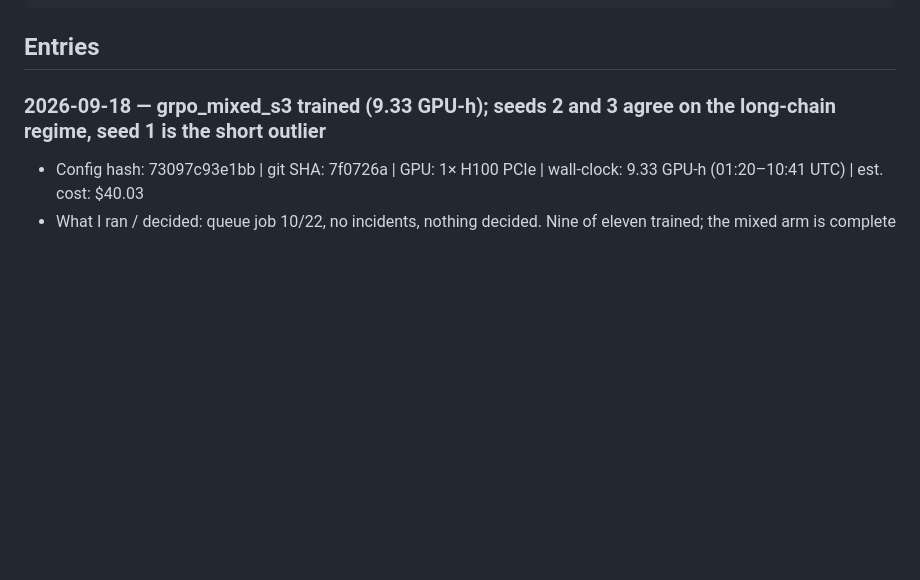
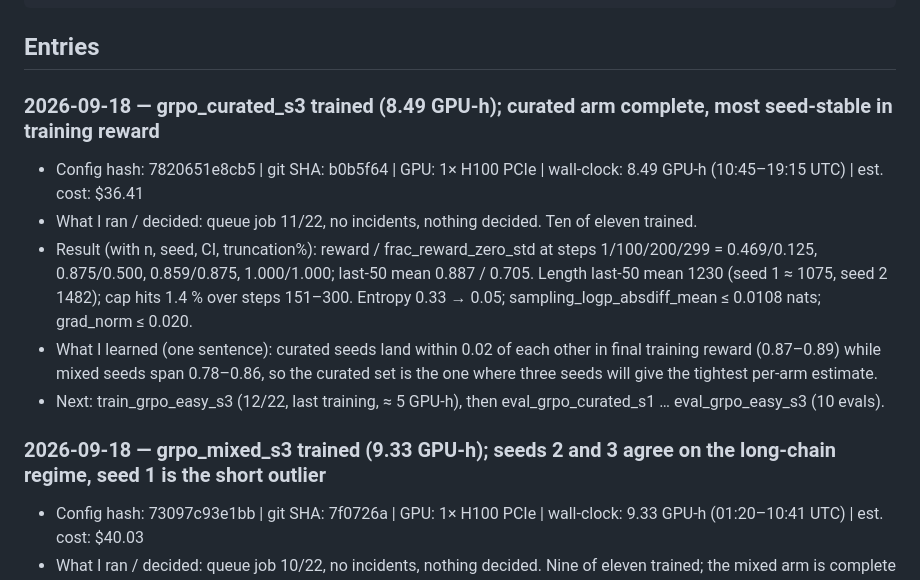
Before and after one commit to LakshyaChaudhry/rl-or-data, a Markdown page: notebook/LAB_NOTEBOOK.md, the part around the change. GitHub-like rendering; blank space fills up the shorter version.

Commit message:
notebook: grpo_curated_s3 trained; curated arm complete across seeds
Co-Authored-By: Claude Fable 5.1 <noreply@anthropic.com>

````diff
--- a/notebook/LAB_NOTEBOOK.md
+++ b/notebook/LAB_NOTEBOOK.md
@@ -13,6 +13,13 @@ One entry per run or decision. Newest at the top. Copy the template.
 ```
 
 ## Entries
+
+### 2026-09-18 — grpo_curated_s3 trained (8.49 GPU-h); curated arm complete, most seed-stable in training reward
+- Config hash: 7820651e8cb5 | git SHA: b0b5f64 | GPU: 1× H100 PCIe | wall-clock: 8.49 GPU-h (10:45–19:15 UTC) | est. cost: $36.41
+- What I ran / decided: queue job 11/22, no incidents, nothing decided. Ten of eleven trained.
+- Result (with n, seed, CI, truncation%): reward / frac_reward_zero_std at steps 1/100/200/299 = 0.469/0.125, 0.875/0.500, 0.859/0.875, 1.000/1.000; last-50 mean 0.887 / 0.705. Length last-50 mean 1230 (seed 1 ≈ 1075, seed 2 1482); cap hits 1.4 % over steps 151–300. Entropy 0.33 → 0.05; sampling_logp_absdiff_mean ≤ 0.0108 nats; grad_norm ≤ 0.020.
+- What I learned (one sentence): curated seeds land within 0.02 of each other in final training reward (0.87–0.89) while mixed seeds span 0.78–0.86, so the curated set is the one where three seeds will give the tightest per-arm estimate.
+- Next: train_grpo_easy_s3 (12/22, last training, ≈ 5 GPU-h), then eval_grpo_curated_s1 … eval_grpo_easy_s3 (10 evals).
 
 ### 2026-09-18 — grpo_mixed_s3 trained (9.33 GPU-h); seeds 2 and 3 agree on the long-chain regime, seed 1 is the short outlier
 - Config hash: 73097c93e1bb | git SHA: 7f0726a | GPU: 1× H100 PCIe | wall-clock: 9.33 GPU-h (01:20–10:41 UTC) | est. cost: $40.03
````
